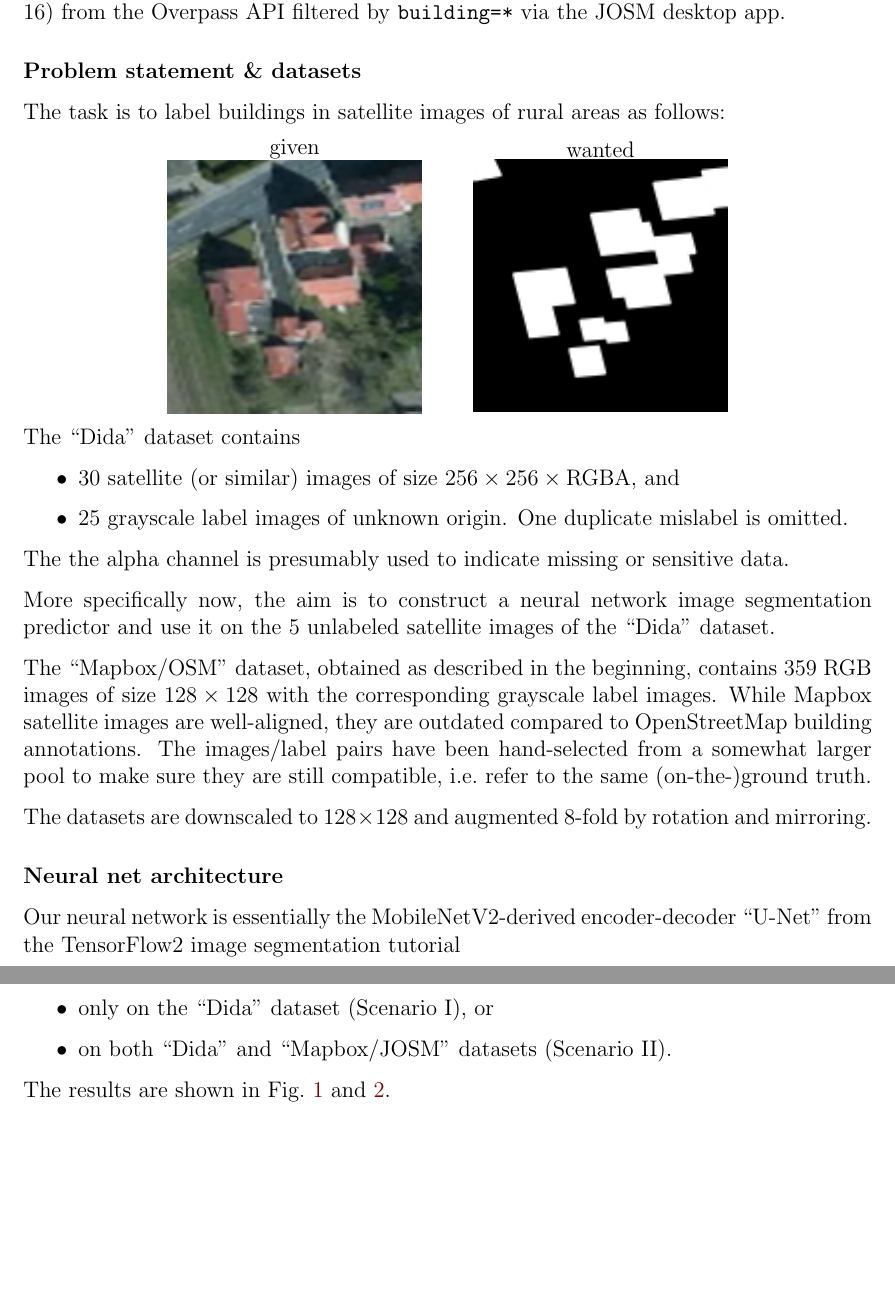
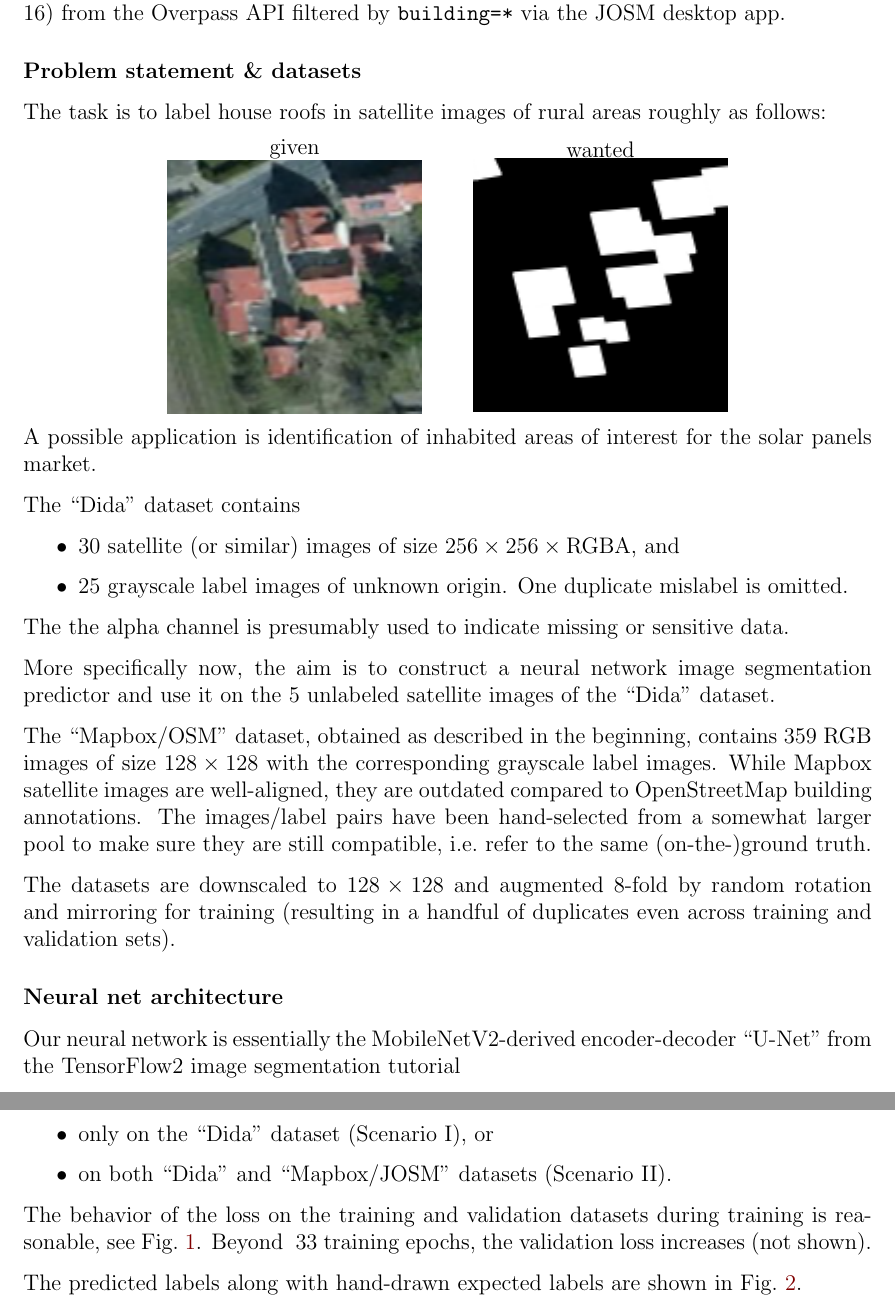
Before and after one commit to numpde/misc, a LaTeX problem sheet (homeworks/dida/tex/main.tex): two parts of pages 1 and 2 of 4, joined at a grey line, cut so that both start at the same text, the shorter picture padded with empty space. Compiled offline with pdfLaTeX.

Commit message:
RA: Hand-drawn labels + more details

```diff
--- a/homeworks/dida/tex/main.tex
+++ b/homeworks/dida/tex/main.tex
@@ -47,8 +47,8 @@
     \subsubsection*{Problem statement \& datasets}
     %%%%%%%%%%%%%%%%%%%%%%%%%%%%%%%%%%%%%%%%%%%%%%%%%%
 
-    The task is to label buildings in satellite images of
-    rural areas as follows:
+    The task is to label house roofs in satellite images of
+    rural areas roughly as follows:
 
     \begin{center}
         \begin{minipage}{0.3\textwidth}
@@ -65,6 +65,12 @@
             \includegraphics[width=\textwidth]{from_josm/rosdorf/examples/label_3DJFEM}
         \end{minipage}
     \end{center}
+
+    A possible application is
+    identification of inhabited areas of interest
+    for the solar panels market.
+
+    %
 
     The ``Dida'' dataset contains
     %
@@ -109,7 +115,9 @@
     downscaled to $128 \times 128$
     and
     augmented $8$-fold by
-    rotation and mirroring.
+    random rotation and mirroring
+    for training
+    (resulting in a handful of duplicates even across training and validation sets).
 
 
     %%%%%%%%%%%%%%%%%%%%%%%%%%%%%%%%%%%%%%%%%%%%%%%%%%
@@ -182,8 +190,22 @@
         on both ``Dida'' and ``Mapbox/JOSM'' datasets (Scenario II).
     \end{itemize}
 
-    The results are shown in Fig.~\ref{f:loss} and \ref{f:labels}.
+    The behavior of the loss on the training and validation datasets
+    during training
+    is reasonable, see Fig.~\ref{f:loss}.
+    %
+    Beyond $~$33 training epochs, the validation loss increases (not shown).
 
+    %
+
+    The predicted labels
+    along with hand-drawn expected labels
+    are shown in Fig.~\ref{f:labels}.
+
+    %
+
+
+    %
 
     \begin{figure}[p]
         \centering
```
Also changed, not shown: homeworks/dida/tex/images/data_onlydida/labels_by_hand/535.png (added), homeworks/dida/tex/images/data_onlydida/labels_by_hand/537.png (added), homeworks/dida/tex/images/data_onlydida/labels_by_hand/539.png (added), homeworks/dida/tex/images/data_onlydida/labels_by_hand/551.png (added), homeworks/dida/tex/images/data_onlydida/labels_by_hand/553.png (added), homeworks/dida/tex/main.pdf, homeworks/dida/tex/main.tex (15 more changed lines).
